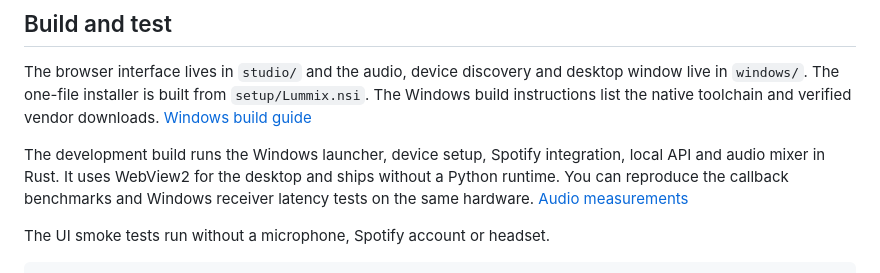
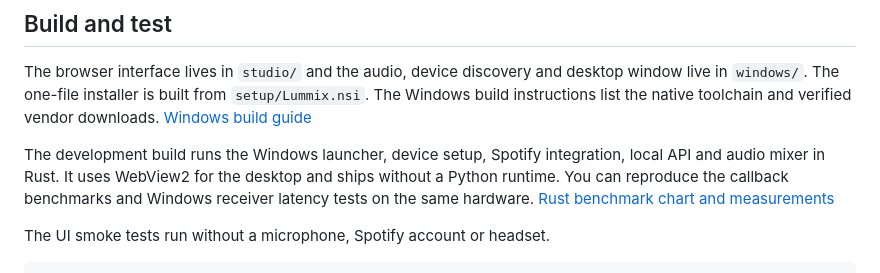
Before and after one commit to lumberjackfrog/Lummix, a Markdown page: README.md, the part around the change. Rendered like a GitHub page.

Commit message:
Publish measured Rust conversion chart and its Windows and audio samples

```diff
--- a/README.md
+++ b/README.md
@@ -54,7 +54,7 @@ If Windows media controls stop responding, Lummix can still detect the desktop o
 
 The browser interface lives in `studio/` and the audio, device discovery and desktop window live in `windows/`. The one-file installer is built from `setup/Lummix.nsi`. The Windows build instructions list the native toolchain and verified vendor downloads. [Windows build guide](windows/BUILD.md)
 
-The development build runs the Windows launcher, device setup, Spotify integration, local API and audio mixer in Rust. It uses WebView2 for the desktop and ships without a Python runtime. You can reproduce the callback benchmarks and Windows receiver latency tests on the same hardware. [Audio measurements](docs/native-audio.md)
+The development build runs the Windows launcher, device setup, Spotify integration, local API and audio mixer in Rust. It uses WebView2 for the desktop and ships without a Python runtime. You can reproduce the callback benchmarks and Windows receiver latency tests on the same hardware. [Rust benchmark chart and measurements](docs/native-audio.md)
 
 The UI smoke tests run without a microphone, Spotify account or headset.
 
```
Also changed, not shown: docs/native-audio.md (+18 -10 lines), docs/rust-benchmarks.png (added), 3 other files.
